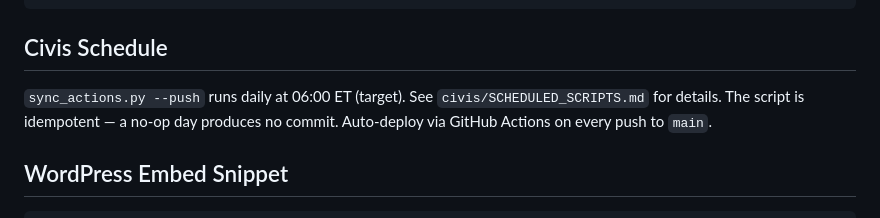
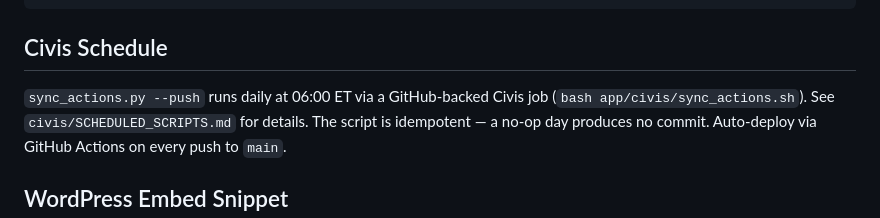
Before and after one commit to common-cause/dynamic-action-map, a Markdown page: CLAUDE.md, the part around one of its changes. GitHub-like rendering.

```diff
--- a/CLAUDE.md
+++ b/CLAUDE.md
@@ -99,7 +102,8 @@ python -m http.server 8080
 
 ## Civis Schedule
 
-`sync_actions.py --push` runs daily at 06:00 ET (target). See
+`sync_actions.py --push` runs daily at 06:00 ET via a GitHub-backed Civis job
+(`bash app/civis/sync_actions.sh`). See
 `civis/SCHEDULED_SCRIPTS.md` for details. The script is idempotent — a no-op day
 produces no commit. Auto-deploy via GitHub Actions on every push to `main`.
 
```
Also changed, not shown: other parts of CLAUDE.md (+25 -9 lines).
